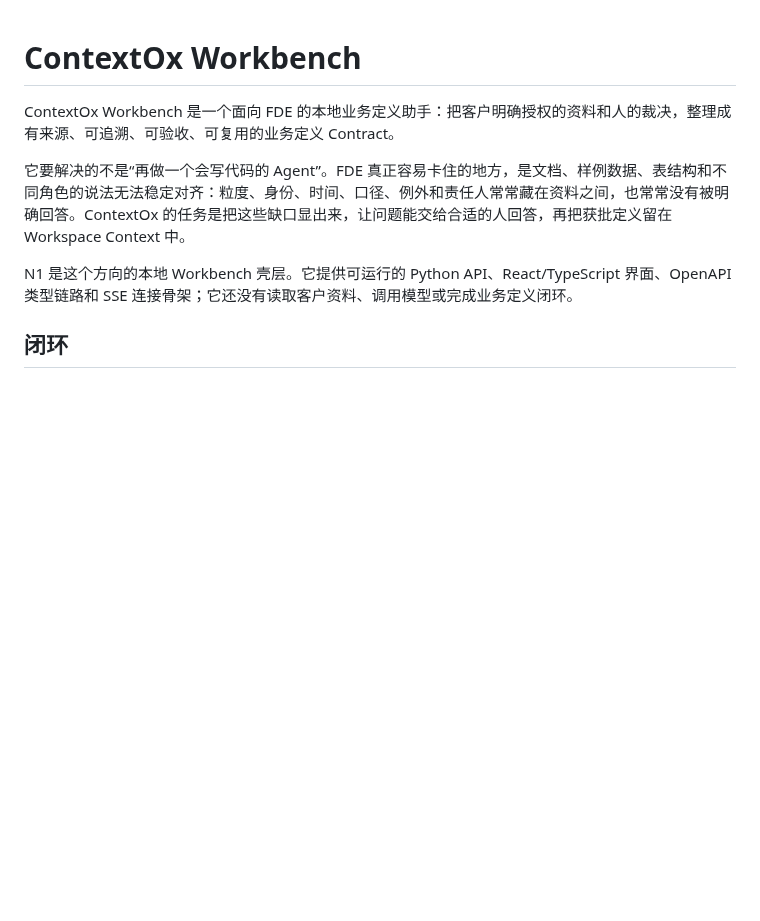
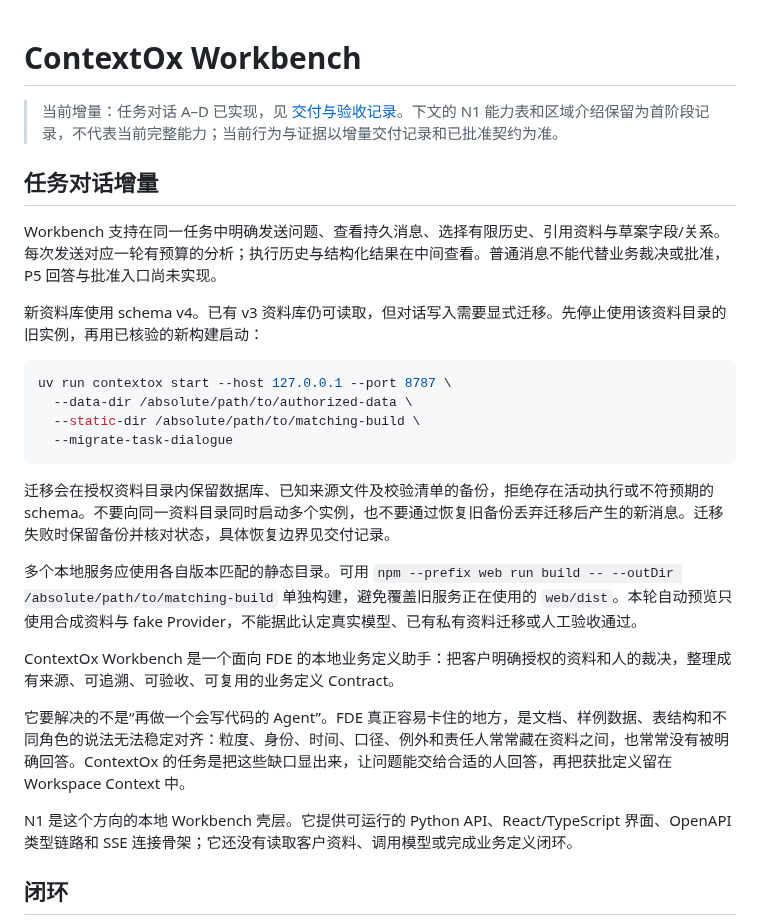
Before and after one commit to archerthegoat/contextox-agent, a Markdown page: README.md, the part around the change. Drawn GitHub-style; blank space fills up the shorter version.

Commit message:
docs(delivery): record task dialogue verification and migration boundary

````diff
--- a/README.md
+++ b/README.md
@@ -1,4 +1,23 @@
 # ContextOx Workbench
+
+> 当前增量：任务对话 A–D 已实现，见 [交付与验收记录](docs/任务对话A-D交付与验收.md)。下文的 N1 能力表和区域介绍保留为首阶段记录，不代表当前完整能力；当前行为与证据以增量交付记录和已批准契约为准。
+
+## 任务对话增量
+
+Workbench 支持在同一任务中明确发送问题、查看持久消息、选择有限历史、引用资料与草案字段/关系。每次发送对应一轮有预算的分析；执行历史与结构化结果在中间查看。普通消息不能代替业务裁决或批准，P5 回答与批准入口尚未实现。
+
+新资料库使用 schema v4。已有 v3 资料库仍可读取，但对话写入需要显式迁移。先停止使用该资料目录的旧实例，再用已核验的新构建启动：
+
+```bash
+uv run contextox start --host 127.0.0.1 --port 8787 \
+  --data-dir /absolute/path/to/authorized-data \
+  --static-dir /absolute/path/to/matching-build \
+  --migrate-task-dialogue
+```
+
+迁移会在授权资料目录内保留数据库、已知来源文件及校验清单的备份，拒绝存在活动执行或不符预期的 schema。不要向同一资料目录同时启动多个实例，也不要通过恢复旧备份丢弃迁移后产生的新消息。迁移失败时保留备份并核对状态，具体恢复边界见交付记录。
+
+多个本地服务应使用各自版本匹配的静态目录。可用 `npm --prefix web run build -- --outDir /absolute/path/to/matching-build` 单独构建，避免覆盖旧服务正在使用的 `web/dist`。本轮自动预览只使用合成资料与 fake Provider，不能据此认定真实模型、已有私有资料迁移或人工验收通过。
 
 ContextOx Workbench 是一个面向 FDE 的本地业务定义助手：把客户明确授权的资料和人的裁决，整理成有来源、可追溯、可验收、可复用的业务定义 Contract。
 
````
Also changed, not shown: docs/任务对话A-D交付与验收.md (added, +96 -0 lines).
